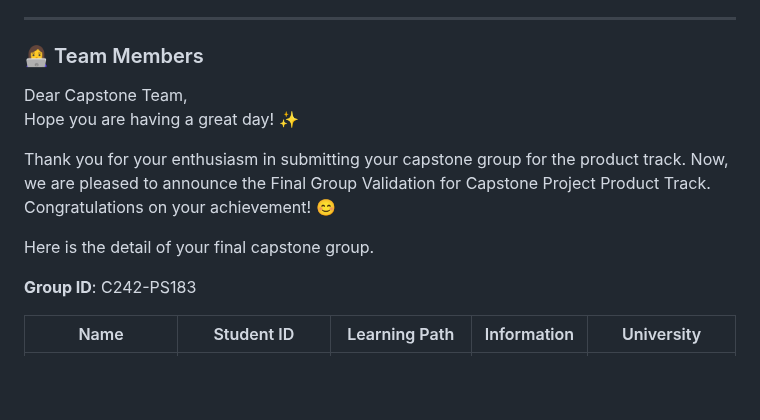
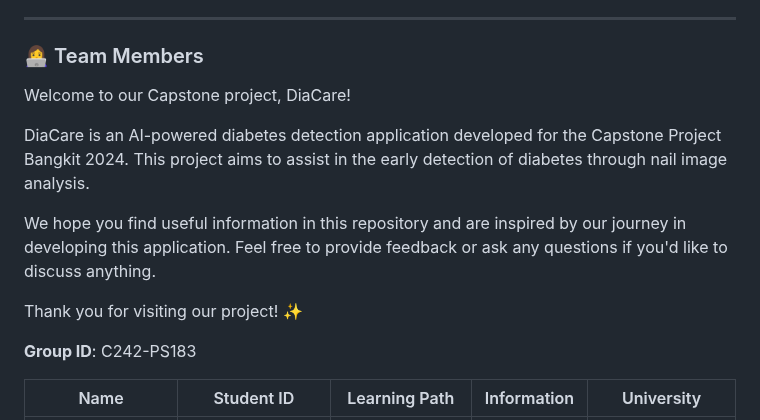
Before and after one commit to wildarhmrskika/DiaCare---Bangkit-Capstone-2024-C242-PS183-, a Markdown page: README.md, the part around the change. Drawn GitHub-style; blank space fills up the shorter version.

```diff
--- a/README.md
+++ b/README.md
@@ -10,12 +10,13 @@ Welcome to **Diacare**, a Bangkit Capstone project focusing on AI-powered soluti
 
 ### 👩‍💻 Team Members
 
-Dear Capstone Team,
-Hope you are having a great day! ✨
+Welcome to our Capstone project, DiaCare!
 
-Thank you for your enthusiasm in submitting your capstone group for the product track. Now, we are pleased to announce the Final Group Validation for Capstone Project Product Track. Congratulations on your achievement! 😊
+DiaCare is an AI-powered diabetes detection application developed for the Capstone Project Bangkit 2024. This project aims to assist in the early detection of diabetes through nail image analysis.
 
-Here is the detail of your final capstone group.
+We hope you find useful information in this repository and are inspired by our journey in developing this application. Feel free to provide feedback or ask any questions if you'd like to discuss anything.
+
+Thank you for visiting our project! ✨
 
 **Group ID**: C242-PS183
 
```
